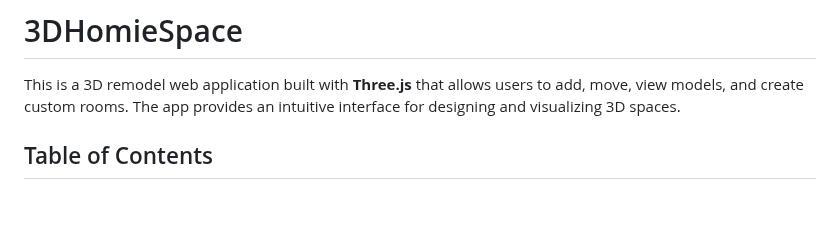
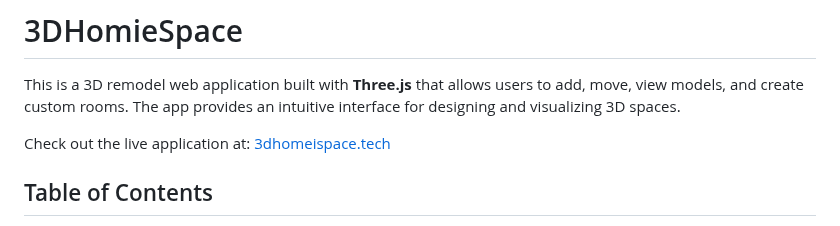
Before and after one commit to NourEldin77/3DHomieSpace, a Markdown page: README.md, the part around the change. GitHub-like rendering; blank space fills up the shorter version.

```diff
--- a/README.md
+++ b/README.md
@@ -2,6 +2,8 @@
 # 3DHomieSpace
 
 This is a 3D remodel web application built with **Three.js** that allows users to add, move, view models, and create custom rooms. The app provides an intuitive interface for designing and visualizing 3D spaces.
+
+Check out the live application at: [3dhomeispace.tech](http://3dhomeispace.tech)
 
 ## Table of Contents
 - [Features](#features)
```
